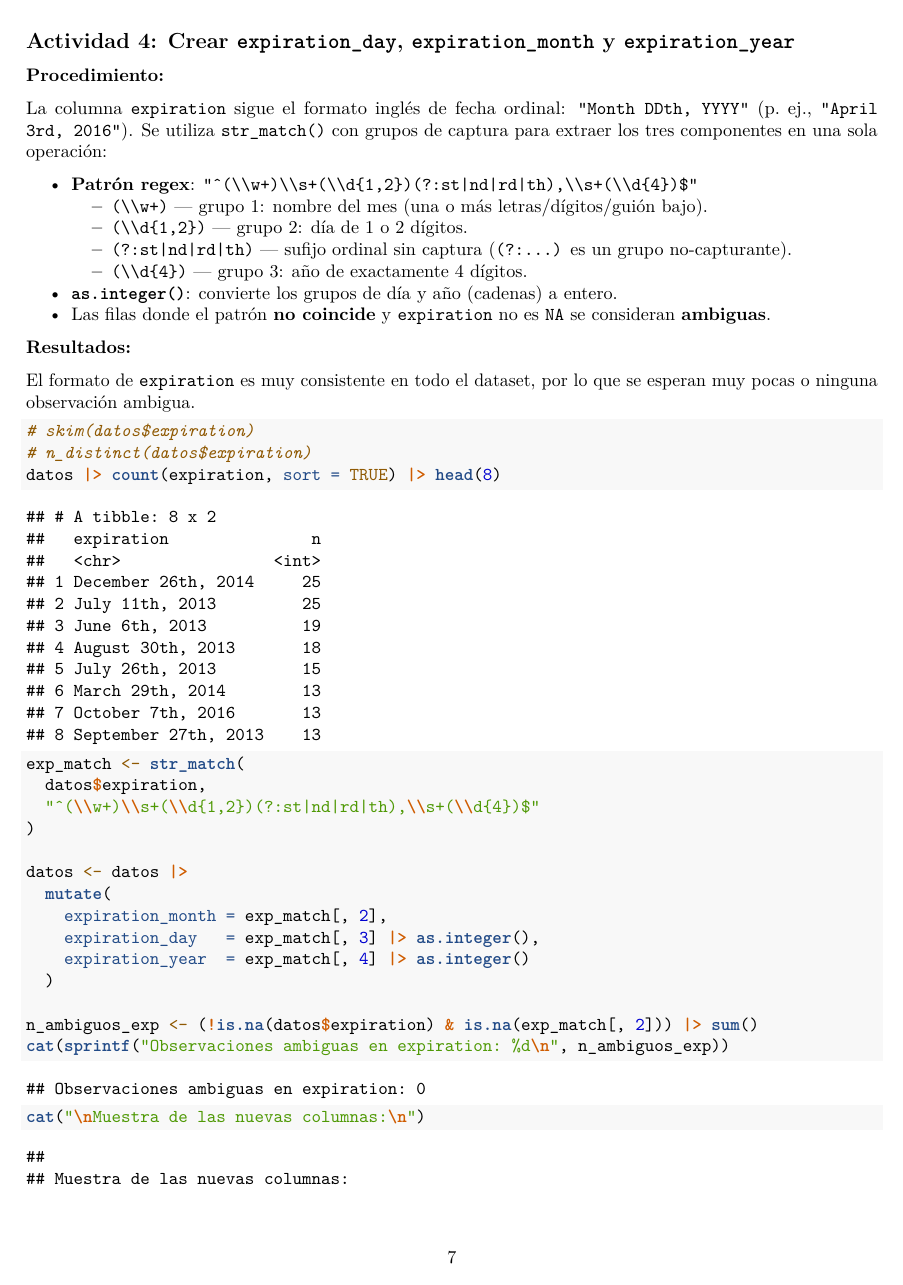
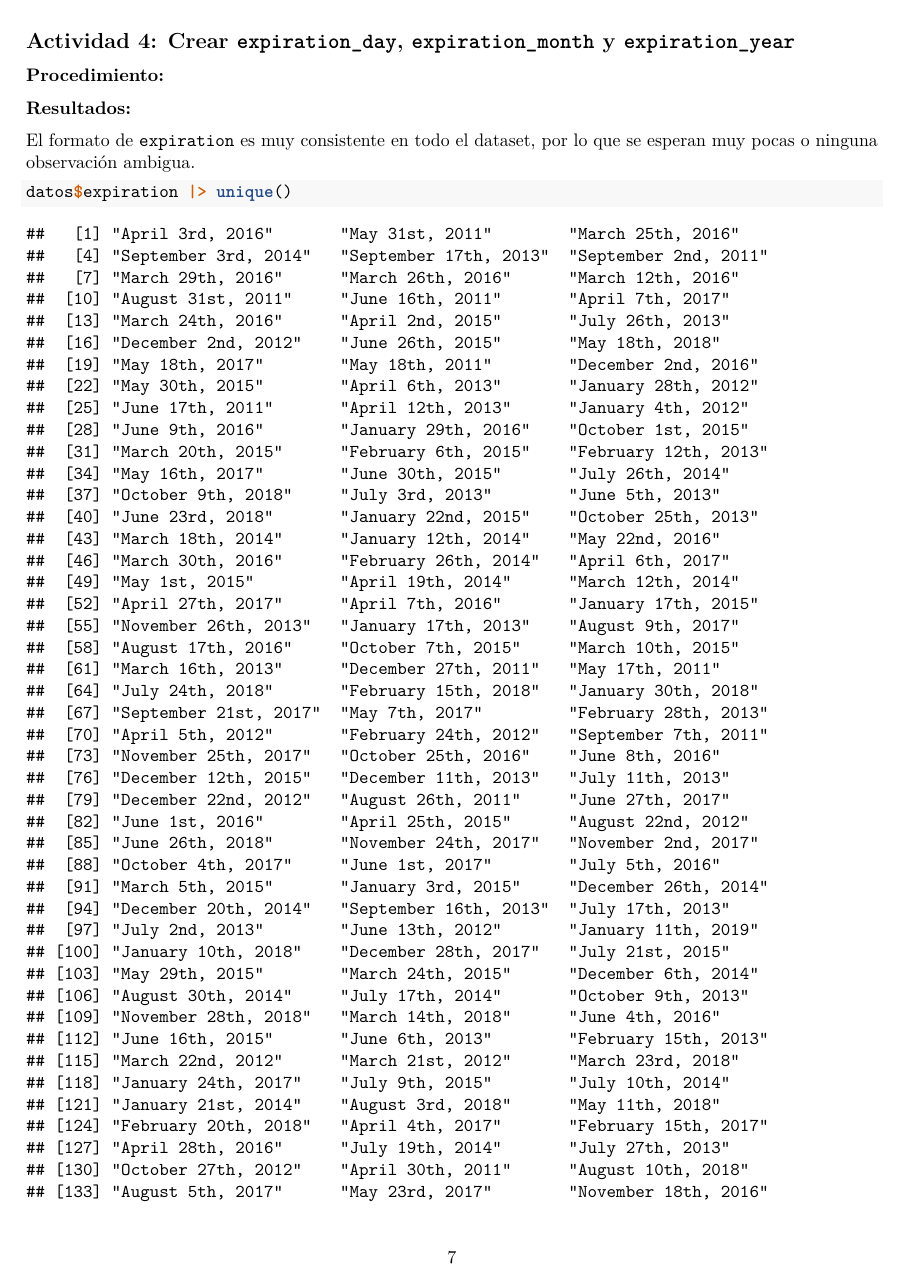
Before and after one commit to Emmanuel2211/LecturaLimpiezaDatos_Parte3_R, an R Markdown document (calidad_cafe.Rmd): page 7 of 13 before the commit and page 7 of 16 after it. Rendered offline with R 4.5, knitr and Pandoc, then LaTeX, with nearby package versions; some code elsewhere in the file could not run offline.

Commit message:
actividad 4 finalizada, falta redactar interpretacion y comparacion con python

````diff
--- a/calidad_cafe.Rmd
+++ b/calidad_cafe.Rmd
@@ -191,7 +191,7 @@ vals_ambiguos <- datos$processing_method[all_methods[, 1] |> is.na()] |> unique(
 # como índice, devuelve solo los TRUE de processign_method
 
 cat(sprintf("Observaciones ambiguas en processing_method: %d\n", n_ambiguos))
-cat("Valores únicos ambiguos:", vals_ambiguos_pm, "\n")
+cat("Valores únicos ambiguos:", vals_ambiguos, "\n")
 ```
 
 ---
@@ -200,28 +200,12 @@ cat("Valores únicos ambiguos:", vals_ambiguos_pm, "\n")
 
 **Procedimiento:**
 
-La columna `expiration` sigue el formato inglés de fecha ordinal: `"Month DDth, YYYY"` (p. ej., `"April 3rd, 2016"`). Se utiliza `str_match()` con grupos de captura para extraer los tres componentes en una sola operación:
-
-- **Patrón regex**: `"^(\\w+)\\s+(\\d{1,2})(?:st|nd|rd|th),\\s+(\\d{4})$"`
-  - `(\\w+)` — grupo 1: nombre del mes (una o más letras/dígitos/guión bajo).
-  - `(\\d{1,2})` — grupo 2: día de 1 o 2 dígitos.
-  - `(?:st|nd|rd|th)` — sufijo ordinal sin captura (`(?:...)` es un grupo no-capturante).
-  - `(\\d{4})` — grupo 3: año de exactamente 4 dígitos.
-- **`as.integer()`**: convierte los grupos de día y año (cadenas) a entero.
-- Las filas donde el patrón **no coincide** y `expiration` no es `NA` se consideran **ambiguas**.
 
 **Resultados:**
 
 El formato de `expiration` es muy consistente en todo el dataset, por lo que se esperan muy pocas o ninguna observación ambigua.
 
 ```{r actividad4}
-# skim(datos$expiration)
-# n_distinct(datos$expiration)
-datos |> count(expiration, sort = TRUE) |> head(8)
-
-exp_match <- str_match(
-  datos$expiration,
-  "^(\\w+)\\s+(\\d{1,2})(?:st|nd|rd|th),\\s+(\\d{4})$"
-)
+datos$expiration |> unique()
 
 datos <- datos |>
@@ -228,4 +214 @@ datos <- datos |>
   mutate(
-    expiration_month = exp_match[, 2],
-    expiration_day   = exp_match[, 3] |> as.integer(),
-    expiration_year  = exp_match[, 4] |> as.integer()
@@ -233,4 +219 @@ datos <- datos |>
 
-n_ambiguos_exp <- (!is.na(datos$expiration) & is.na(exp_match[, 2])) |> sum()
-cat(sprintf("Observaciones ambiguas en expiration: %d\n", n_ambiguos_exp))
-cat("\nMuestra de las nuevas columnas:\n")
````
Also changed, not shown: calidad_cafe.Rmd (16 more changed lines).
